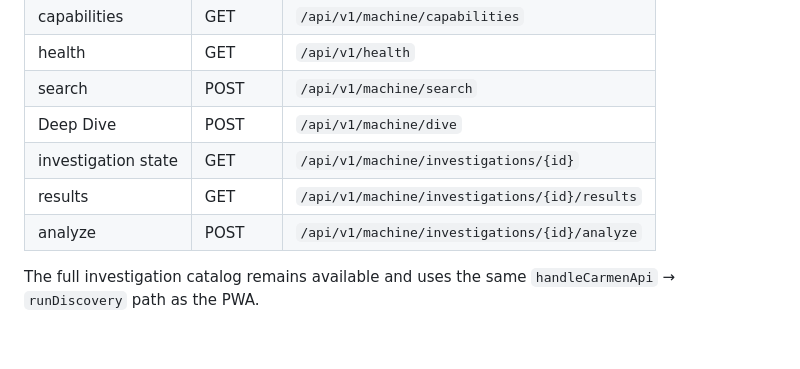
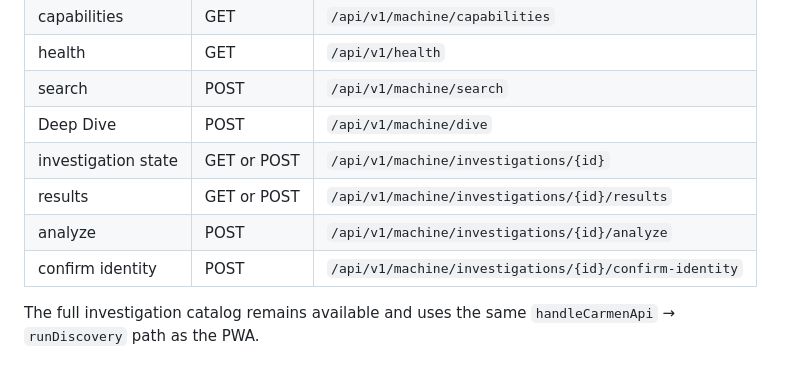
Before and after one commit to c44gfc9hmj-hue/Carmen-v32, a Markdown page: API.md, the part around one of its changes. Drawn GitHub-style.

```diff
--- a/API.md
+++ b/API.md
@@ -46,9 +46,10 @@ Never send `API_KEY` / OpenRouter credentials to these routes.
 | health | GET | `/api/v1/health` |
 | search | POST | `/api/v1/machine/search` |
 | Deep Dive | POST | `/api/v1/machine/dive` |
-| investigation state | GET | `/api/v1/machine/investigations/{id}` |
-| results | GET | `/api/v1/machine/investigations/{id}/results` |
+| investigation state | GET or POST | `/api/v1/machine/investigations/{id}` |
+| results | GET or POST | `/api/v1/machine/investigations/{id}/results` |
 | analyze | POST | `/api/v1/machine/investigations/{id}/analyze` |
+| confirm identity | POST | `/api/v1/machine/investigations/{id}/confirm-identity` |
 
 The full investigation catalog remains available and uses the same
 `handleCarmenApi` → `runDiscovery` path as the PWA.
```
Also changed, not shown: other parts of API.md (+31 -7 lines).
